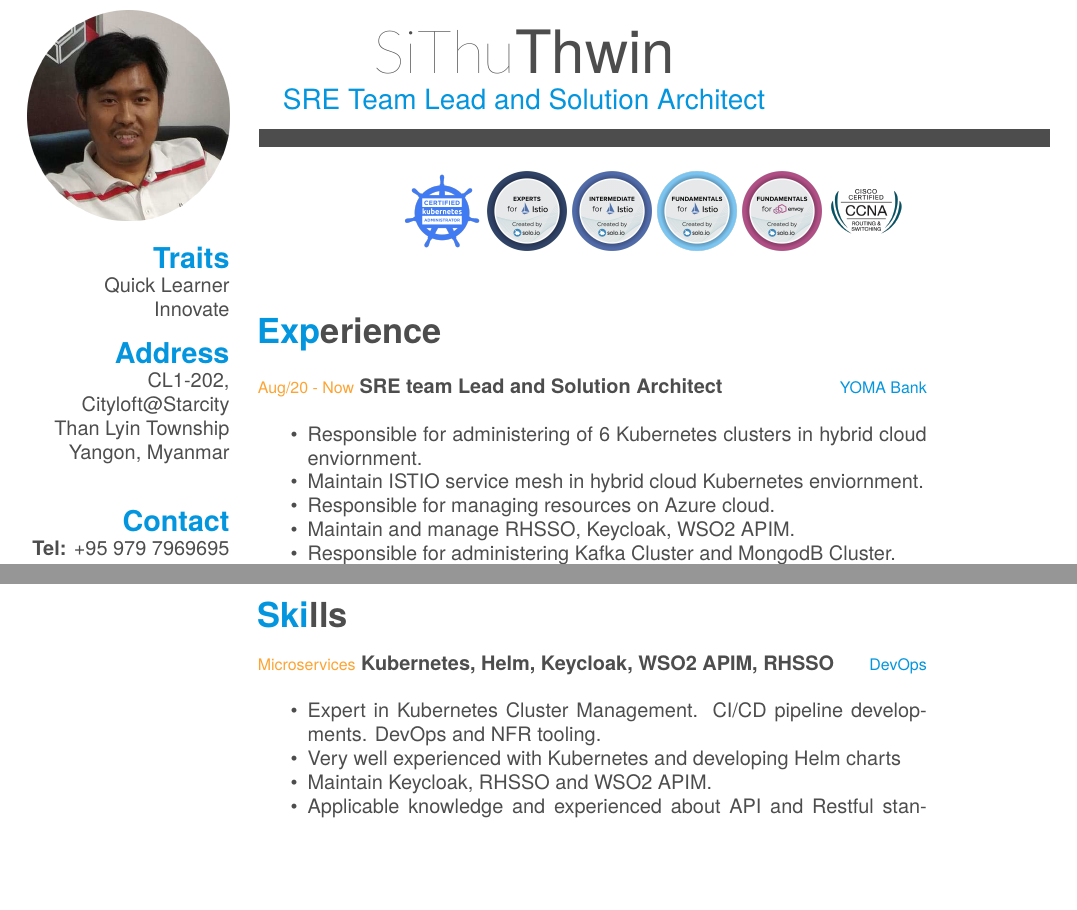
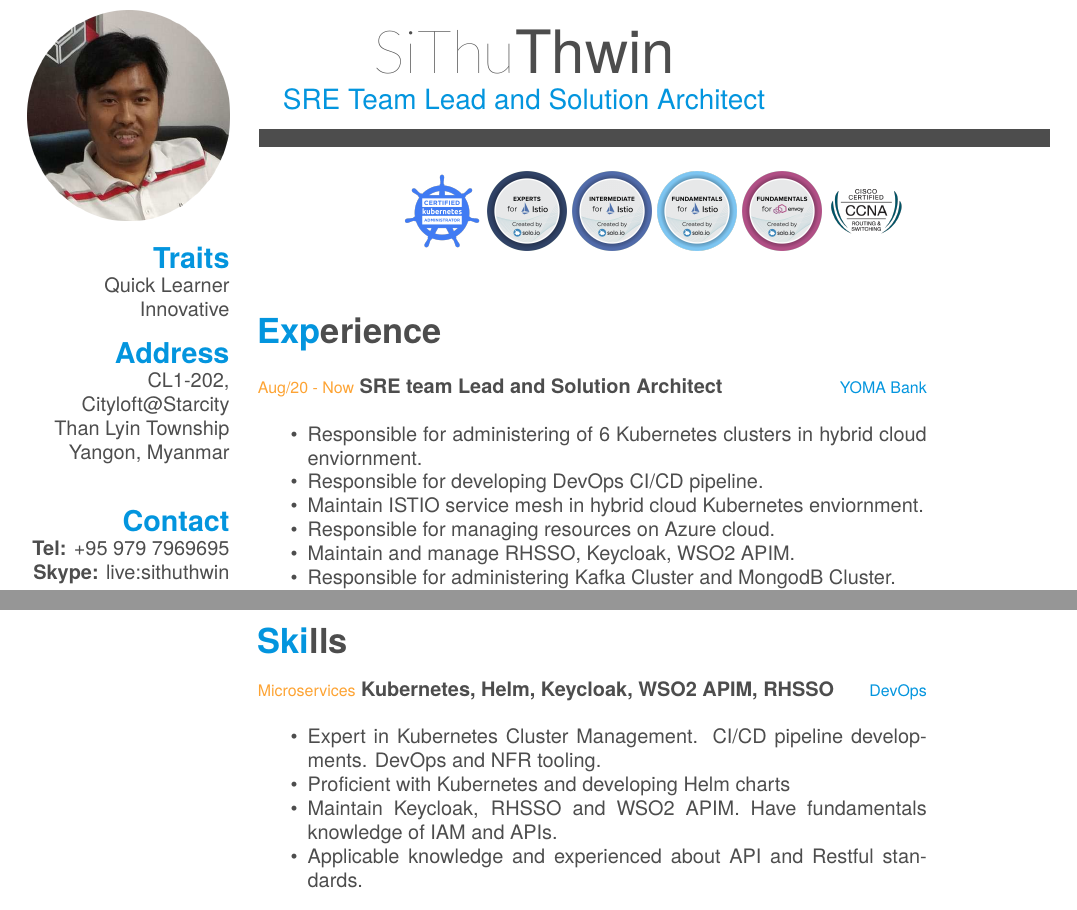
Before and after one commit to herzcthu/my-resume, a LaTeX CV (latexcv/resume-engineer.tex): two parts of pages 1 and 2 of 3, joined at a grey line, cut so that both start at the same text, the shorter picture padded with empty space. Compiled offline with XeLaTeX; a missing font is replaced by an installed copy or a similar font.

Commit message:
update wording

```diff
--- a/latexcv/resume-engineer.tex
+++ b/latexcv/resume-engineer.tex
@@ -93,7 +93,7 @@
   \includegraphics[scale=1]{img/myself-circle.png}
   \section{Traits}
     Quick Learner
-    Innovate
+    Innovative
   \section{Address}
     CL1-202, Cityloft@Starcity
     Than Lyin Township
@@ -146,6 +146,7 @@
     {YOMA Bank}
     { \begin{itemize}
       \item Responsible for administering of 6 Kubernetes clusters in hybrid cloud enviornment.
+      \item Responsible for developing DevOps CI/CD pipeline.
       \item Maintain ISTIO service mesh in hybrid cloud Kubernetes enviornment.
       \item Responsible for managing resources on Azure cloud.
       \item Maintain and manage RHSSO, Keycloak, WSO2 APIM.
@@ -198,8 +199,8 @@
   {DevOps}
   {  \begin{itemize}
       \item Expert in Kubernetes Cluster Management. CI/CD pipeline developments. DevOps and NFR tooling.
-      \item Very well experienced with Kubernetes and developing Helm charts
-      \item Maintain Keycloak, RHSSO and WSO2 APIM.
+      \item Proficient with Kubernetes and developing Helm charts
+      \item Maintain Keycloak, RHSSO and WSO2 APIM. Have fundamentals knowledge of IAM and APIs.
       \item Applicable knowledge and experienced about API and Restful standards.
     \end{itemize}}
     \entry
```
Also changed, not shown: latexcv/resume-engineer.pdf, 1 other file.
